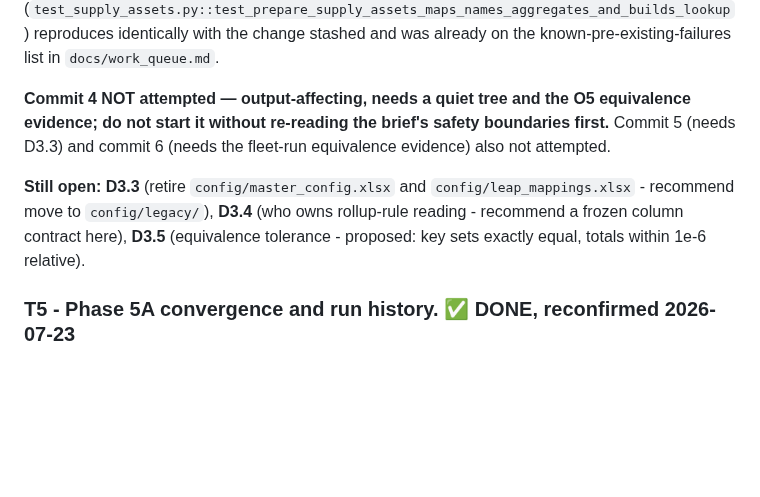
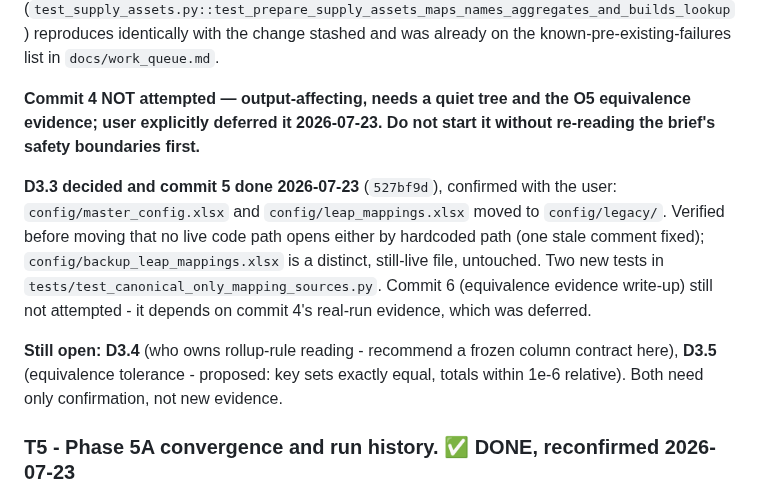
Before and after one commit to asia-pacific-energy-research-centre/leap_initialisation, a Markdown page: docs/prompts/initialisation_refactor_continuation.md, the part around the change. Rendered like a GitHub page; blank space fills up the shorter version.

Commit message:
codex: record D3.3/commit 5 completion in the T4 register

```diff
--- a/docs/prompts/initialisation_refactor_continuation.md
+++ b/docs/prompts/initialisation_refactor_continuation.md
@@ -233,15 +233,22 @@ reproduces identically with the change stashed and was already on the
 known-pre-existing-failures list in `docs/work_queue.md`.
 
 **Commit 4 NOT attempted — output-affecting, needs a quiet tree and the O5
-equivalence evidence; do not start it without re-reading the brief's safety
-boundaries first.** Commit 5 (needs D3.3) and commit 6 (needs the fleet-run
-equivalence evidence) also not attempted.
+equivalence evidence; user explicitly deferred it 2026-07-23. Do not start it
+without re-reading the brief's safety boundaries first.**
 
-**Still open: D3.3** (retire `config/master_config.xlsx` and
-`config/leap_mappings.xlsx` - recommend move to `config/legacy/`), **D3.4**
-(who owns rollup-rule reading - recommend a frozen column contract here),
-**D3.5** (equivalence tolerance - proposed: key sets exactly equal, totals
-within 1e-6 relative).
+**D3.3 decided and commit 5 done 2026-07-23** (`527bf9d`), confirmed with the
+user: `config/master_config.xlsx` and `config/leap_mappings.xlsx` moved to
+`config/legacy/`. Verified before moving that no live code path opens either
+by hardcoded path (one stale comment fixed); `config/backup_leap_mappings.xlsx`
+is a distinct, still-live file, untouched. Two new tests in
+`tests/test_canonical_only_mapping_sources.py`. Commit 6 (equivalence
+evidence write-up) still not attempted - it depends on commit 4's real-run
+evidence, which was deferred.
+
+**Still open: D3.4** (who owns rollup-rule reading - recommend a frozen
+column contract here), **D3.5** (equivalence tolerance - proposed: key sets
+exactly equal, totals within 1e-6 relative). Both need only confirmation, not
+new evidence.
 
 ### T5 - Phase 5A convergence and run history. ✅ DONE, reconfirmed 2026-07-23
 
```
